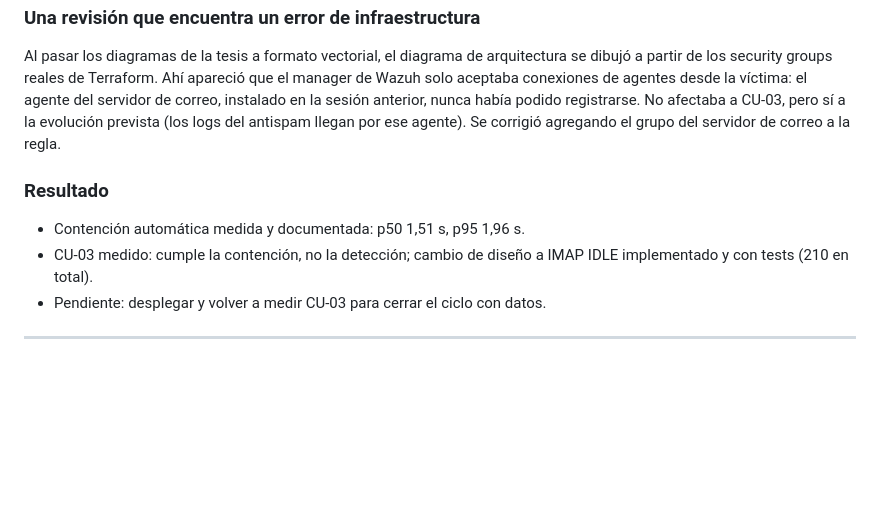
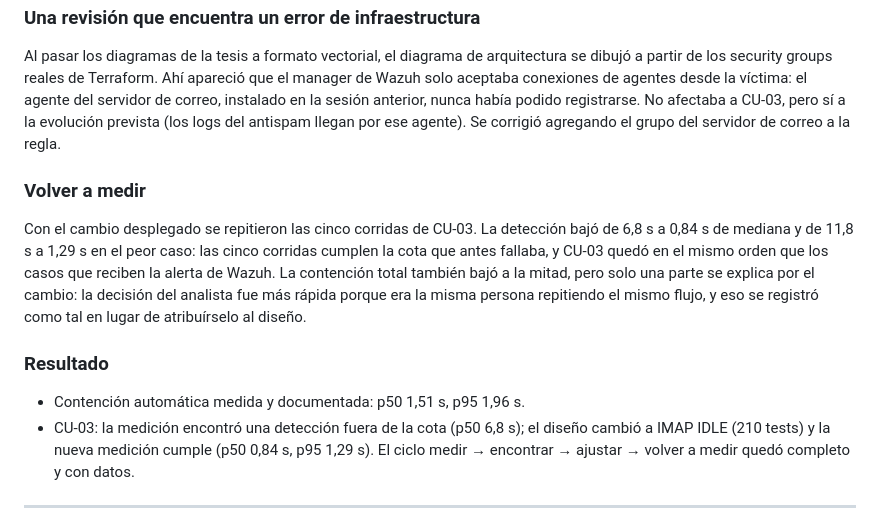
Before and after one commit to loladiaz1/PFI_Ciberseguridad, a Markdown page: BITACORA_DESARROLLO.md, the part around the change. GitHub-like rendering; blank space fills up the shorter version.

```diff
--- a/BITACORA_DESARROLLO.md
+++ b/BITACORA_DESARROLLO.md
@@ -85,12 +85,24 @@ anterior, nunca había podido registrarse. No afectaba a CU-03, pero sí a la
 evolución prevista (los logs del antispam llegan por ese agente). Se corrigió
 agregando el grupo del servidor de correo a la regla.
 
+### Volver a medir
+
+Con el cambio desplegado se repitieron las cinco corridas de CU-03. La
+detección bajó de 6,8 s a 0,84 s de mediana y de 11,8 s a 1,29 s en el peor
+caso: las cinco corridas cumplen la cota que antes fallaba, y CU-03 quedó en
+el mismo orden que los casos que reciben la alerta de Wazuh. La contención
+total también bajó a la mitad, pero solo una parte se explica por el cambio:
+la decisión del analista fue más rápida porque era la misma persona
+repitiendo el mismo flujo, y eso se registró como tal en lugar de
+atribuírselo al diseño.
+
 ### Resultado
 
 - Contención automática medida y documentada: p50 1,51 s, p95 1,96 s.
-- CU-03 medido: cumple la contención, no la detección; cambio de diseño a
-  IMAP IDLE implementado y con tests (210 en total).
-- Pendiente: desplegar y volver a medir CU-03 para cerrar el ciclo con datos.
+- CU-03: la medición encontró una detección fuera de la cota (p50 6,8 s); el
+  diseño cambió a IMAP IDLE (210 tests) y la nueva medición cumple
+  (p50 0,84 s, p95 1,29 s). El ciclo medir → encontrar → ajustar → volver a
+  medir quedó completo y con datos.
 
 ---
 
```
Also changed, not shown: docs/metricas-campana-2026-10-14.md (+45 -4 lines), progress.md (+1 -1 lines).
